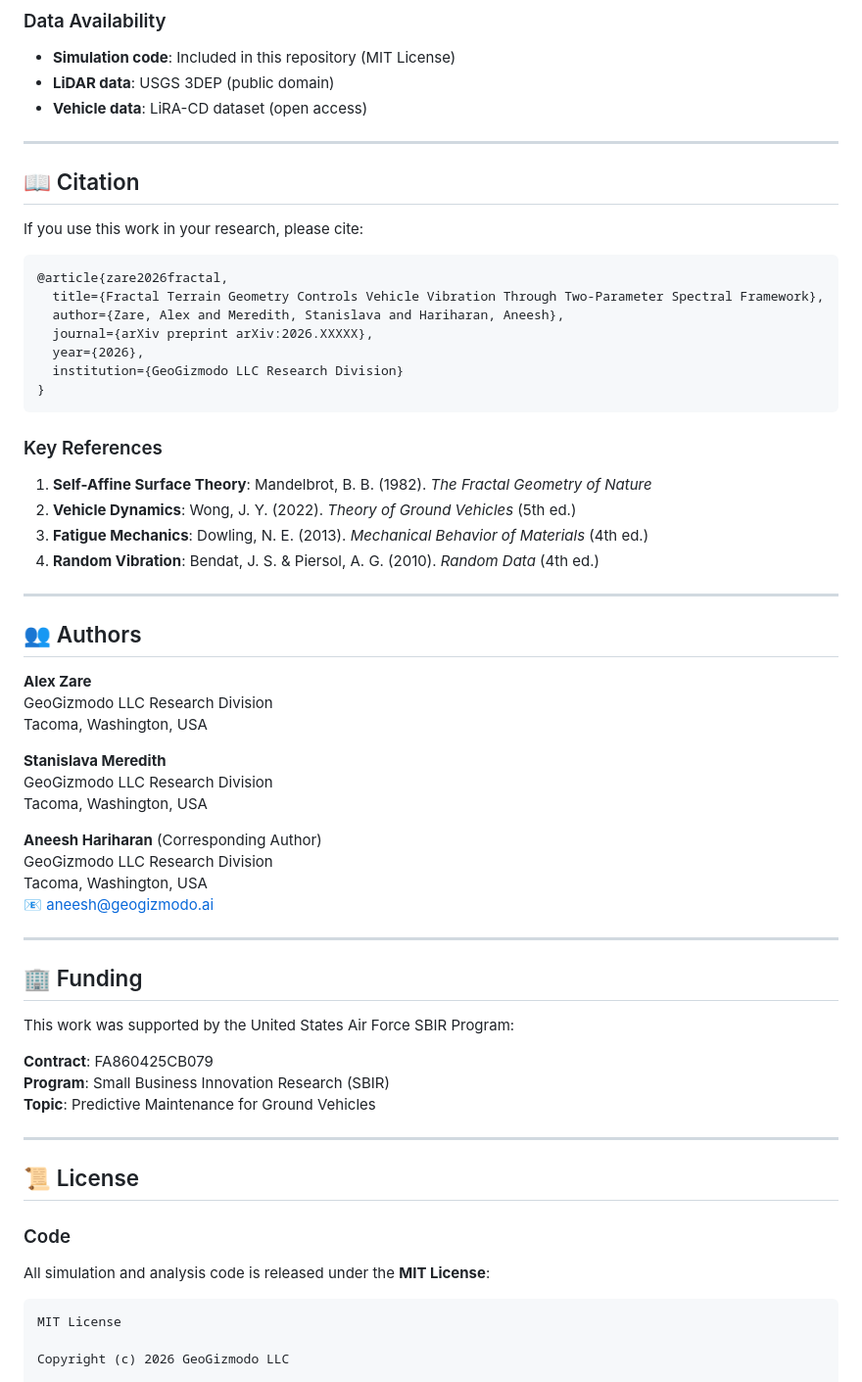
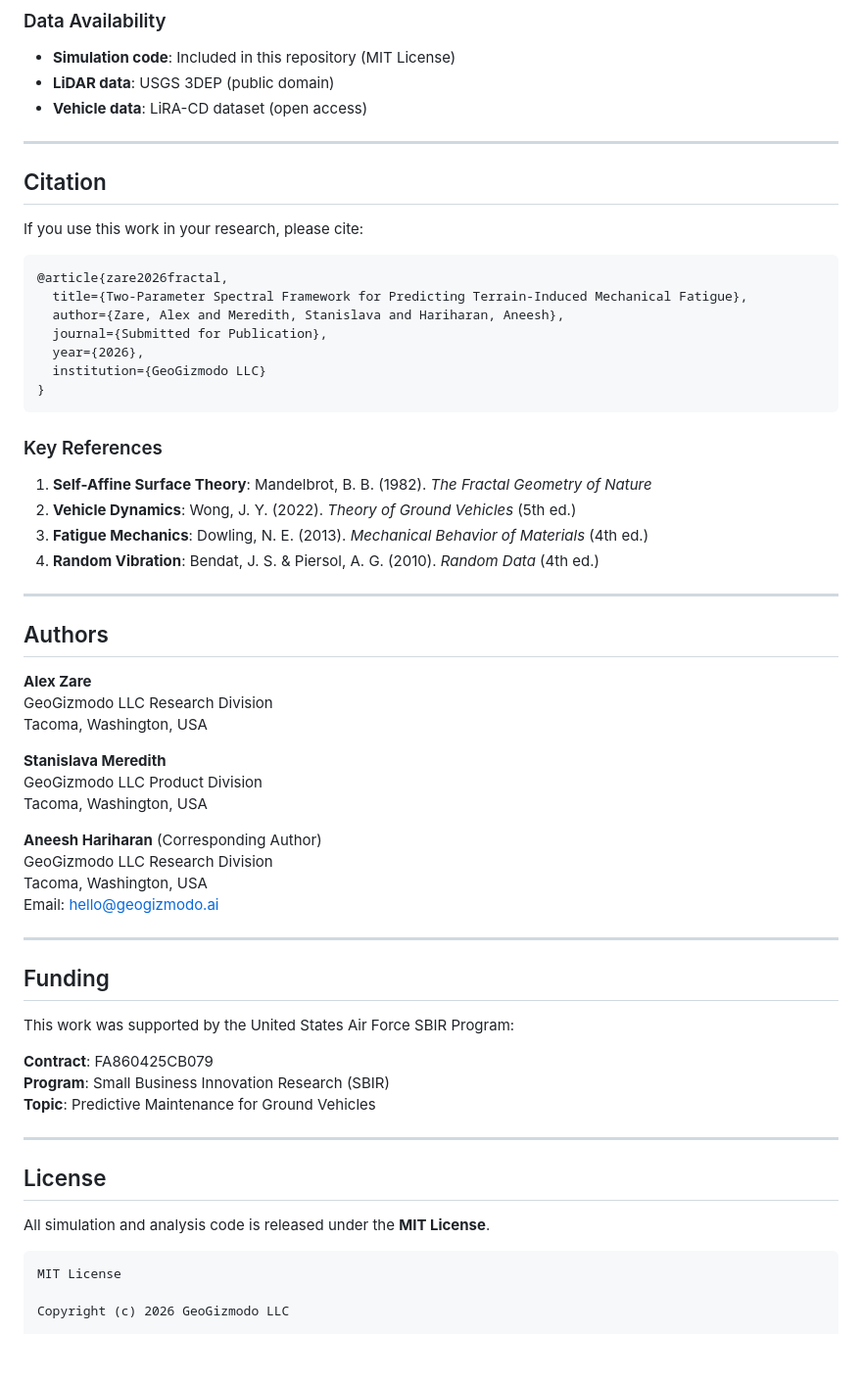
Before and after one commit to GeoGizmodo/fractalFatigueGeo, a Markdown page: README.md, the part around one of its changes. Shown at 98% size. Rendered like a GitHub page; blank space fills up the shorter version.

````diff
--- a/README.md
+++ b/README.md
@@ -253,18 +211,17 @@ Real-world validation data in `data/real_world/`:
 
 ---
 
-
-## 📖 Citation
+## Citation
 
 If you use this work in your research, please cite:
 
 ```bibtex
 @article{zare2026fractal,
-  title={Fractal Terrain Geometry Controls Vehicle Vibration Through Two-Parameter Spectral Framework},
+  title={Two-Parameter Spectral Framework for Predicting Terrain-Induced Mechanical Fatigue},
   author={Zare, Alex and Meredith, Stanislava and Hariharan, Aneesh},
-  journal={arXiv preprint arXiv:2026.XXXXX},
+  journal={Submitted for Publication},
   year={2026},
-  institution={GeoGizmodo LLC Research Division}
+  institution={GeoGizmodo LLC}
 }
 ```
 
@@ -277,24 +234,24 @@ If you use this work in your research, please cite:
 
 ---
 
-## 👥 Authors
+## Authors
 
 **Alex Zare**
 GeoGizmodo LLC Research Division
 Tacoma, Washington, USA
 
 **Stanislava Meredith**
-GeoGizmodo LLC Research Division
+GeoGizmodo LLC Product Division
 Tacoma, Washington, USA
 
 **Aneesh Hariharan** (Corresponding Author)
 GeoGizmodo LLC Research Division
 Tacoma, Washington, USA
-📧 aneesh@geogizmodo.ai
+Email: hello@geogizmodo.ai
 
 ---
 
-## 🏢 Funding
+## Funding
 
 This work was supported by the United States Air Force SBIR Program:
 
@@ -304,11 +261,9 @@ This work was supported by the United States Air Force SBIR Program:
 
 ---
 
-## 📜 License
+## License
 
-### Code
-
-All simulation and analysis code is released under the **MIT License**:
+All simulation and analysis code is released under the **MIT License**.
 
 ```
 MIT License
````
Also changed, not shown: other parts of README.md (+30 -114 lines).
